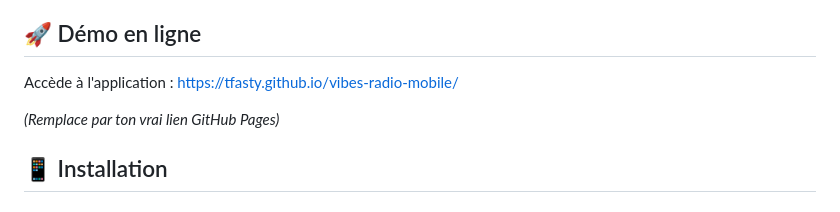
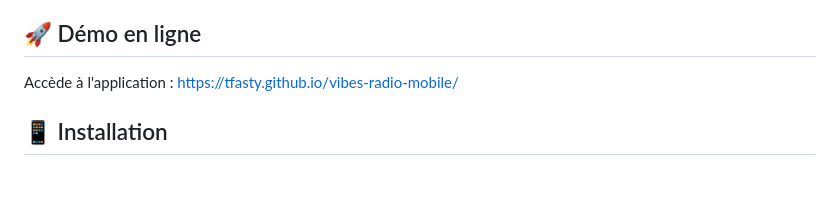
Before and after one commit to tfasty/vibes-radio-mobile, a Markdown page: README.md, the part around the change. Rendered like a GitHub page; blank space fills up the shorter version.

Commit message:
Update README.md
Updated the application link in the README file.

```diff
--- a/README.md
+++ b/README.md
@@ -21,9 +21,7 @@ Application radio mobile progressive (PWA) avec 29 radios internationales de 8 p
 
 ## 🚀 Démo en ligne
 
-Accède à l'application : [https://tfasty.github.io/vibes-radio-mobile/](https://tfasty.github.io/vibes-radio-mobile/)
-
-*(Remplace par ton vrai lien GitHub Pages)*
+Accède à l'application : [https://tfasty.github.io/vibes-radio-mobile/](https://github.com/tfasty/vibes-radio-mobile)
 
 ## 📱 Installation
 
```
